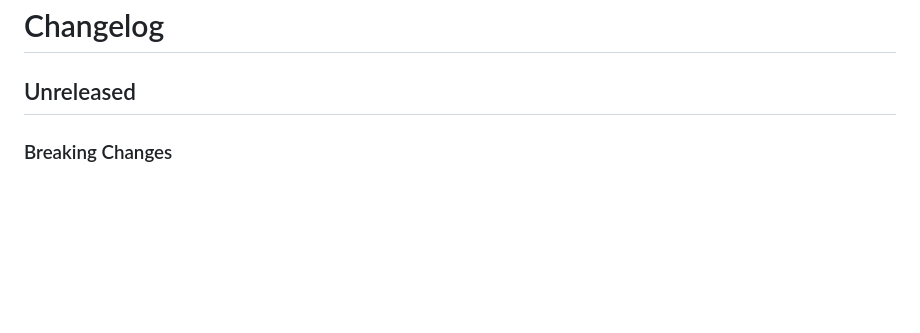
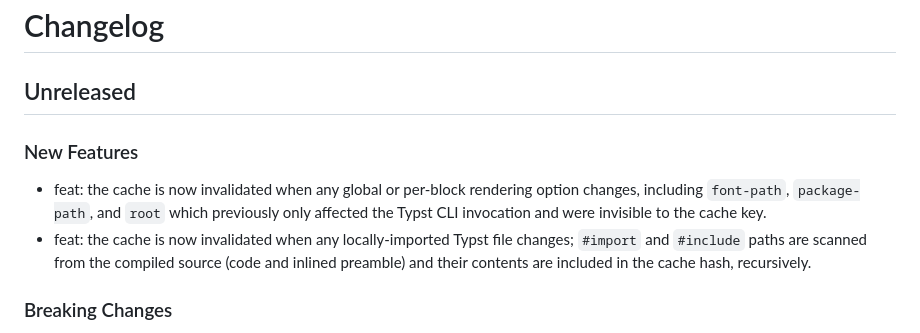
Before and after one commit to mcanouil/quarto-typst-render, a Markdown page: CHANGELOG.md, the part around the change. Drawn GitHub-style; blank space fills up the shorter version.

Commit message:
docs: update CHANGELOG for generic cache invalidation

```diff
--- a/CHANGELOG.md
+++ b/CHANGELOG.md
@@ -1,6 +1,11 @@
 # Changelog
 
 ## Unreleased
+
+### New Features
+
+- feat: the cache is now invalidated when any global or per-block rendering option changes, including `font-path`, `package-path`, and `root` which previously only affected the Typst CLI invocation and were invisible to the cache key.
+- feat: the cache is now invalidated when any locally-imported Typst file changes; `#import` and `#include` paths are scanned from the compiled source (code and inlined preamble) and their contents are included in the cache hash, recursively.
 
 ### Breaking Changes
 
```
